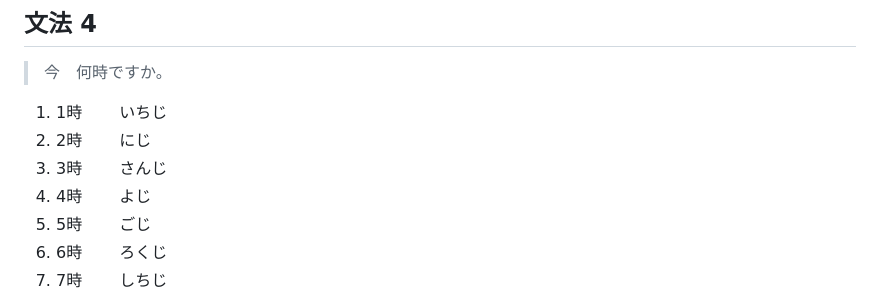
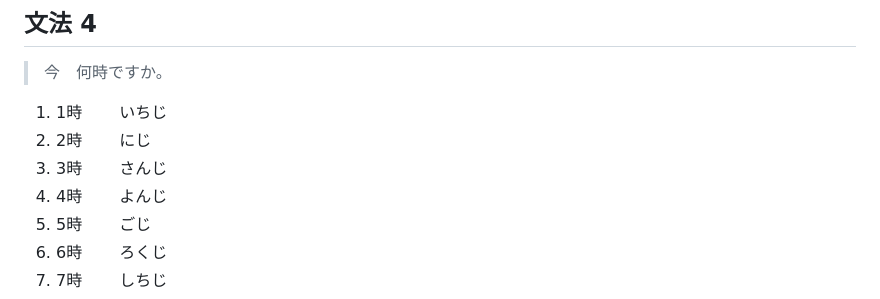
Before and after one commit to zzk13180/-, a Markdown page: ア.md, the part around the change. Rendered like a GitHub page.

```diff
--- a/ア.md
+++ b/ア.md
@@ -197,7 +197,7 @@
 1. 1時　　   いちじ
 2. 2時　　   にじ
 3. 3時　　   さんじ
-4. 4時　　   よじ
+4. 4時　　   よんじ
 5. 5時　　   ごじ
 6. 6時　　   ろくじ
 7. 7時　　   しちじ
```
Also changed, not shown: だいじょうぶですか.md (+19 -0 lines).
